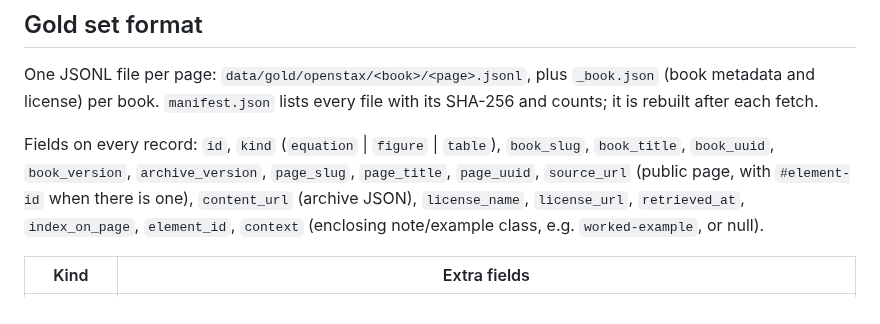
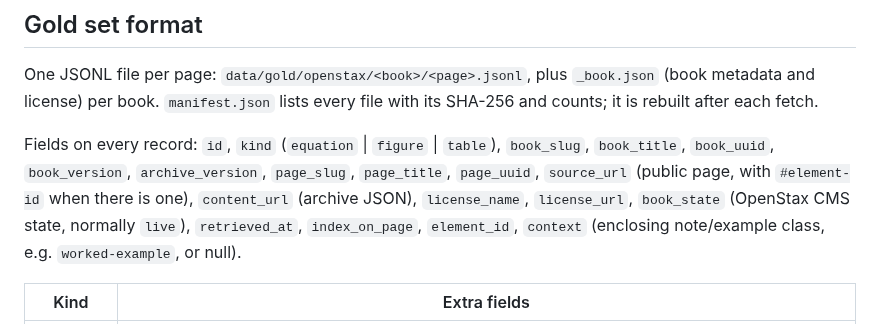
Before and after one commit to harishm17/readablestem, a Markdown page: docs/development.md, the part around one of its changes. Rendered like a GitHub page.

```diff
--- a/docs/development.md
+++ b/docs/development.md
@@ -51,7 +57,8 @@ counts; it is rebuilt after each fetch.
 Fields on every record: `id`, `kind` (`equation` | `figure` | `table`), `book_slug`,
 `book_title`, `book_uuid`, `book_version`, `archive_version`, `page_slug`, `page_title`,
 `page_uuid`, `source_url` (public page, with `#element-id` when there is one),
-`content_url` (archive JSON), `license_name`, `license_url`, `retrieved_at`,
+`content_url` (archive JSON), `license_name`, `license_url`, `book_state` (OpenStax CMS
+state, normally `live`), `retrieved_at`,
 `index_on_page`, `element_id`, `context` (enclosing note/example class, e.g.
 `worked-example`, or null).
 
```
Also changed, not shown: other parts of docs/development.md (+37 -4 lines), docs/decisions/0001-scope.md (+6 -3 lines).
